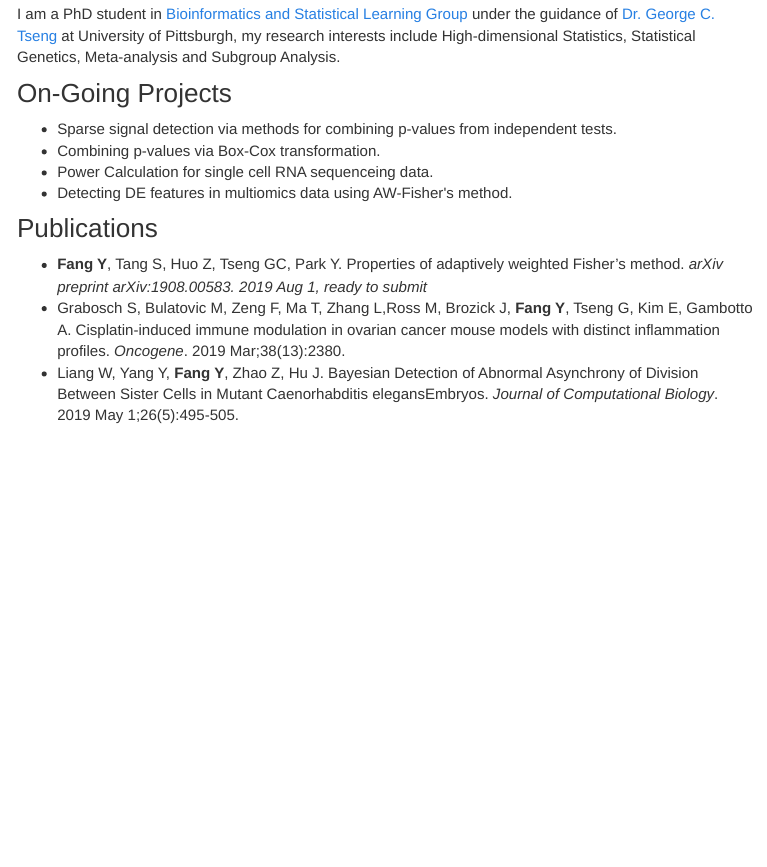
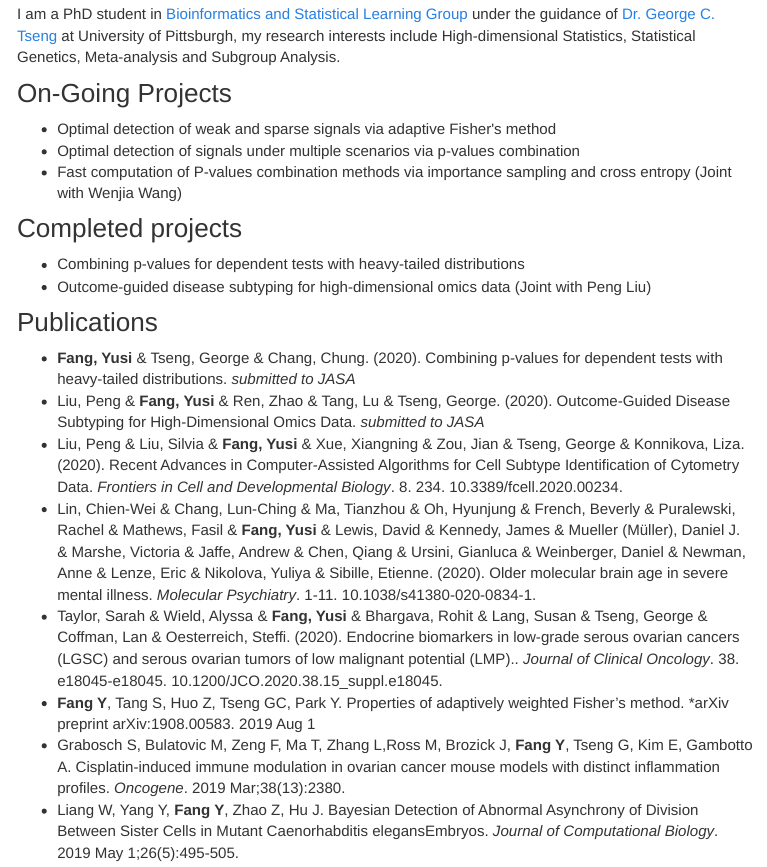
Before and after one commit to yusifang/yusifang.github.io, an R Markdown document (research.Rmd): the page in a window 1100 px wide, from 120 px down. The pictures show the output file research.html that the author committed with the source, opened offline; library style sheets and scripts come from the installed R packages; menus at the side of the page are left out.

Commit message:
research update

```diff
--- a/research.Rmd
+++ b/research.Rmd
@@ -9,18 +9,25 @@ output:
 I am a PhD student in [Bioinformatics and Statistical Learning Group](https://tsenglab.biostat.pitt.edu) under the guidance of [Dr. George C. Tseng](http://www.pitt.edu/~ctseng/) at University of Pittsburgh, my research interests include High-dimensional Statistics, Statistical Genetics, Meta-analysis and Subgroup Analysis.
 
 ### On-Going Projects
-* Sparse signal detection via methods for combining p-values from independent tests.
-* Combining p-values via Box-Cox transformation.
-* Power Calculation for single cell RNA sequenceing data.
-* Detecting DE features in multiomics data using
-AW-Fisher's method.
+* Optimal detection of weak and sparse signals via adaptive Fisher's method
+* Optimal detection of signals under multiple scenarios via p-values combination
+* Fast computation of P-values combination methods via importance sampling and cross entropy (Joint with Wenjia Wang)
+
+### Completed projects
+* Combining p-values for dependent tests with heavy-tailed distributions
+* Outcome-guided disease subtyping for high-dimensional omics data (Joint with Peng Liu)
 
 ### Publications
-*  **Fang Y**, Tang S, Huo Z, Tseng GC, Park Y. Properties of adaptively weighted Fisher’s method. *arXiv preprint arXiv:1908.00583. 2019 Aug 1, ready to submit*
+* **Fang, Yusi** \& Tseng, George \& Chang, Chung. (2020). Combining p-values for dependent tests with heavy-tailed distributions.  *submitted to JASA*
+* Liu, Peng \& **Fang, Yusi** \& Ren, Zhao \& Tang, Lu \& Tseng, George. (2020). Outcome-Guided Disease Subtyping for High-Dimensional Omics Data.  *submitted to JASA*
+* Liu, Peng \& Liu, Silvia \& **Fang, Yusi** \& Xue, Xiangning \& Zou, Jian \& Tseng, George \& Konnikova, Liza. (2020). Recent Advances in Computer-Assisted Algorithms for Cell Subtype Identification of Cytometry Data. *Frontiers in Cell and Developmental Biology*. 8. 234. 10.3389/fcell.2020.00234.
+* Lin, Chien-Wei \& Chang, Lun-Ching \& Ma, Tianzhou \& Oh, Hyunjung \& French, Beverly \& Puralewski, Rachel \& Mathews, Fasil \& **Fang, Yusi** \& Lewis, David \& Kennedy, James \& Mueller (Müller), Daniel J. \& Marshe, Victoria \& Jaffe, Andrew \& Chen, Qiang \& Ursini, Gianluca \& Weinberger, Daniel \& Newman, Anne \& Lenze, Eric \& Nikolova, Yuliya \& Sibille, Etienne. (2020). Older molecular brain age in severe mental illness. *Molecular Psychiatry*. 1-11. 10.1038/s41380-020-0834-1.
+* Taylor, Sarah & Wield, Alyssa & **Fang, Yusi** & Bhargava, Rohit & Lang, Susan & Tseng, George & Coffman, Lan & Oesterreich, Steffi. (2020). Endocrine biomarkers in low-grade serous ovarian cancers (LGSC) and serous ovarian tumors of low malignant potential (LMP).. *Journal of Clinical Oncology*. 38. e18045-e18045. 10.1200/JCO.2020.38.15_suppl.e18045.
+*  **Fang Y**, Tang S, Huo Z, Tseng GC, Park Y. Properties of adaptively weighted Fisher’s method. *arXiv preprint arXiv:1908.00583. 2019 Aug 1
 * Grabosch S, Bulatovic M, Zeng F, Ma T, Zhang L,Ross M, Brozick J, **Fang Y**, Tseng G, Kim E, Gambotto A. Cisplatin-induced immune modulation in ovarian cancer mouse models with distinct inflammation profiles. *Oncogene*. 2019 Mar;38(13):2380.
 *  Liang W, Yang Y, **Fang Y**, Zhao Z, Hu J. Bayesian Detection of Abnormal Asynchrony of Division Between Sister Cells in Mutant Caenorhabditis elegansEmbryos. *Journal of Computational Biology*. 2019 May 1;26(5):495-505.
 
-###Paper  Review for Journals
+###Paper Review for Journals
 * Frontiers in Genetics
 
 
```
Also changed, not shown: research.html.
